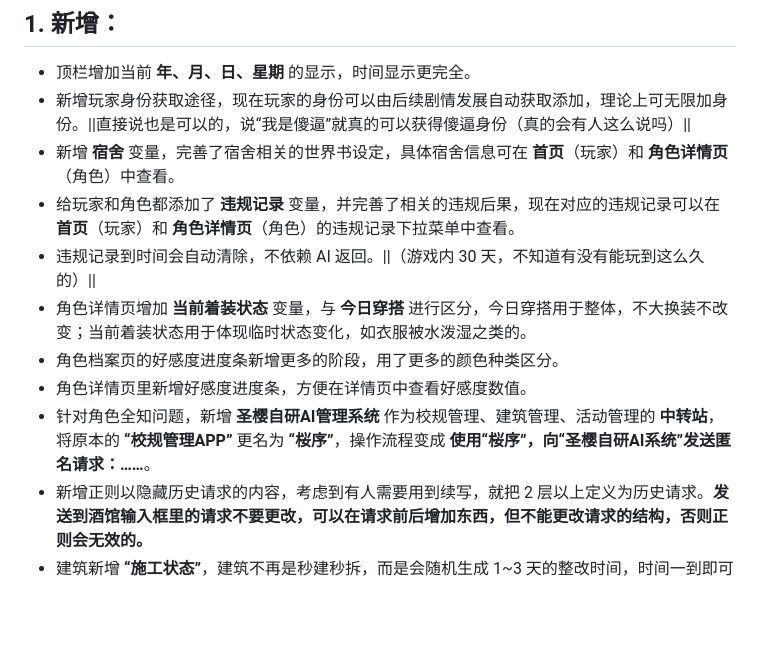
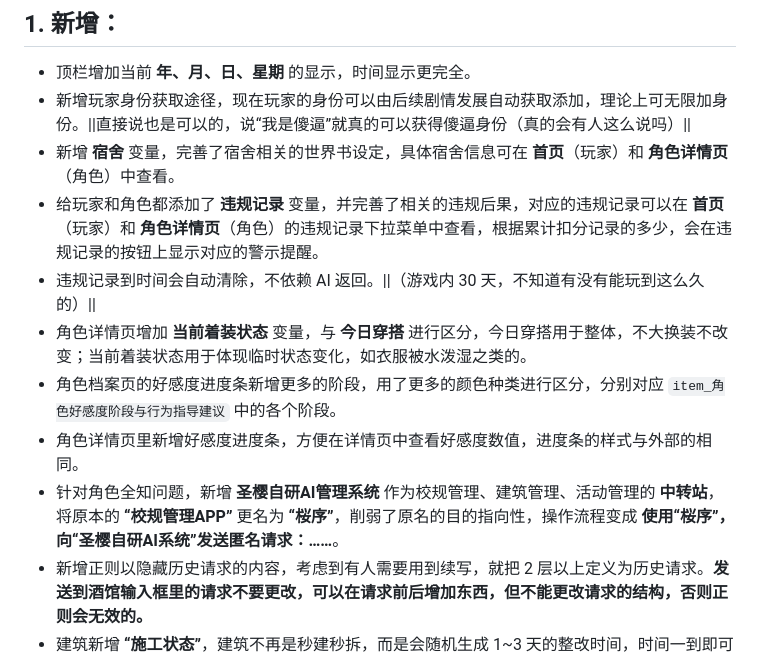
Before and after one commit to reinlink/ShengyingXueyuan-Phone-UI, a Markdown page: README.md, the part around the change. Rendered like a GitHub page; blank space fills up the shorter version.

```diff
--- a/README.md
+++ b/README.md
@@ -8,12 +8,12 @@
 - 顶栏增加当前 **年、月、日、星期** 的显示，时间显示更完全。
 - 新增玩家身份获取途径，现在玩家的身份可以由后续剧情发展自动获取添加，理论上可无限加身份。||直接说也是可以的，说“我是傻逼”就真的可以获得傻逼身份（真的会有人这么说吗）||
 - 新增 **宿舍** 变量，完善了宿舍相关的世界书设定，具体宿舍信息可在 **首页**（玩家）和 **角色详情页**（角色）中查看。
-- 给玩家和角色都添加了 **违规记录** 变量，并完善了相关的违规后果，现在对应的违规记录可以在 **首页**（玩家）和 **角色详情页**（角色）的违规记录下拉菜单中查看。
+- 给玩家和角色都添加了 **违规记录** 变量，并完善了相关的违规后果，对应的违规记录可以在 **首页**（玩家）和 **角色详情页**（角色）的违规记录下拉菜单中查看，根据累计扣分记录的多少，会在违规记录的按钮上显示对应的警示提醒。
 - 违规记录到时间会自动清除，不依赖 AI 返回。||（游戏内 30 天，不知道有没有能玩到这么久的）||
 - 角色详情页增加 **当前着装状态** 变量，与 **今日穿搭** 进行区分，今日穿搭用于整体，不大换装不改变；当前着装状态用于体现临时状态变化，如衣服被水泼湿之类的。
-- 角色档案页的好感度进度条新增更多的阶段，用了更多的颜色种类区分。
-- 角色详情页里新增好感度进度条，方便在详情页中查看好感度数值。
-- 针对角色全知问题，新增 **圣樱自研AI管理系统** 作为校规管理、建筑管理、活动管理的 **中转站**，将原本的 **“校规管理APP”** 更名为 **“桜序”**，操作流程变成 **使用“桜序”，向“圣樱自研AI系统”发送匿名请求：……**。
+- 角色档案页的好感度进度条新增更多的阶段，用了更多的颜色种类进行区分，分别对应 `item_角色好感度阶段与行为指导建议` 中的各个阶段。
+- 角色详情页里新增好感度进度条，方便在详情页中查看好感度数值，进度条的样式与外部的相同。
+- 针对角色全知问题，新增 **圣樱自研AI管理系统** 作为校规管理、建筑管理、活动管理的 **中转站**，将原本的 **“校规管理APP”** 更名为 **“桜序”**，削弱了原名的目的指向性，操作流程变成 **使用“桜序”，向“圣樱自研AI系统”发送匿名请求：……**。
 - 新增正则以隐藏历史请求的内容，考虑到有人需要用到续写，就把 2 层以上定义为历史请求。**发送到酒馆输入框里的请求不要更改，可以在请求前后增加东西，但不能更改请求的结构，否则正则会无效的。**
 - 建筑新增 **“施工状态”**，建筑不再是秒建秒拆，而是会随机生成 1~3 天的整改时间，时间一到即可自动 建成/拆除，具体的完工时间可点击建筑查看详情（具体时间靠 AI 随机返回的，一改完就看是看不到具体时间的）。
 - 在 `item_作息时间表` 中增加了课表和社团，到点应该会自动抽取一门课来上。||不想上课的叫 AI 跳过即可||
```
